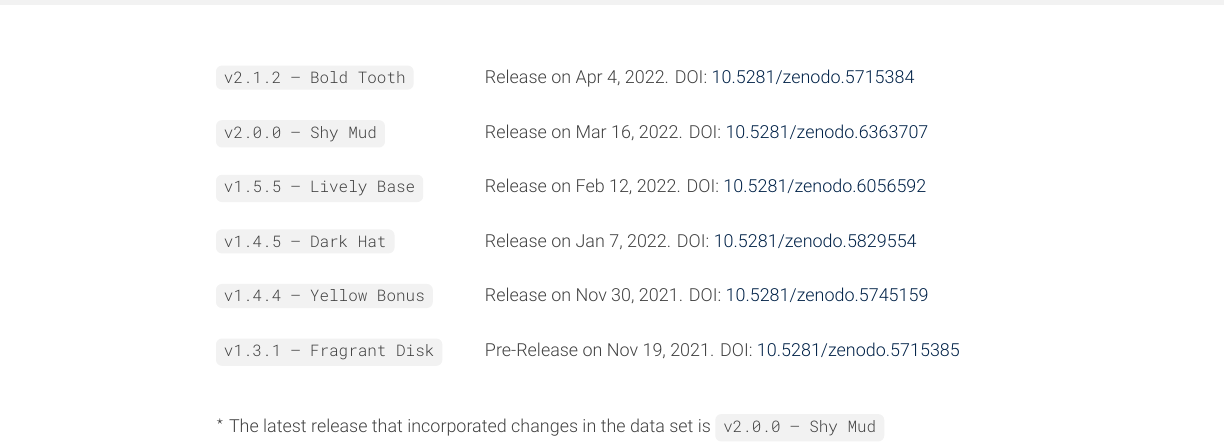
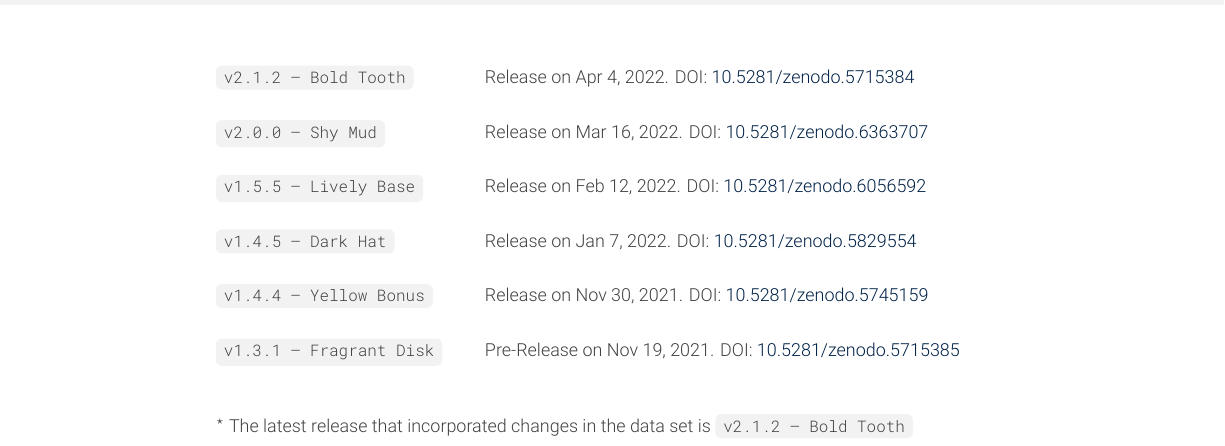
Before and after one commit to bgonzalezbustamante/chilean-undersecretaries, a LaTeX document (docs/codebook_undersecretaries.tex): part of page 10 of 10, cut so that both start at the same text. Compiled offline with XeLaTeX.

Commit message:
Update codebook_undersecretaries.tex

```diff
--- a/docs/codebook_undersecretaries.tex
+++ b/docs/codebook_undersecretaries.tex
@@ -319,7 +319,7 @@
 \item[\code{v1.3.1 -- Fragrant Disk}] Pre-Release on Nov 19, 2021. DOI: \href{https://doi.org/10.5281/zenodo.5715385}{10.5281/zenodo.5715385}
 \end{description}
 
-\vspace{3mm} $^\star$ The latest release that incorporated changes in the data set is \code{v2.0.0 -- Shy Mud}
+\vspace{3mm} $^\star$ The latest release that incorporated changes in the data set is \code{v2.1.2 -- Bold Tooth}
 
 \end{flushleft}
 
```
